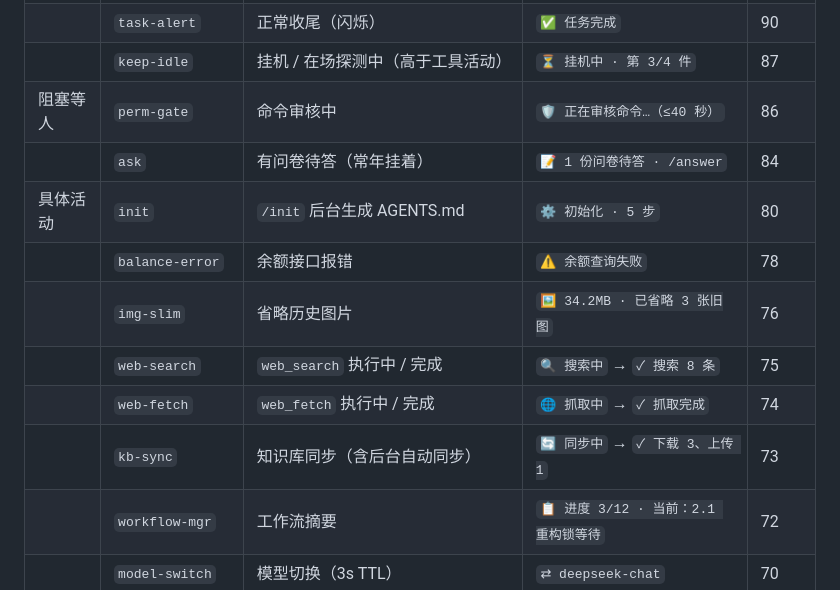
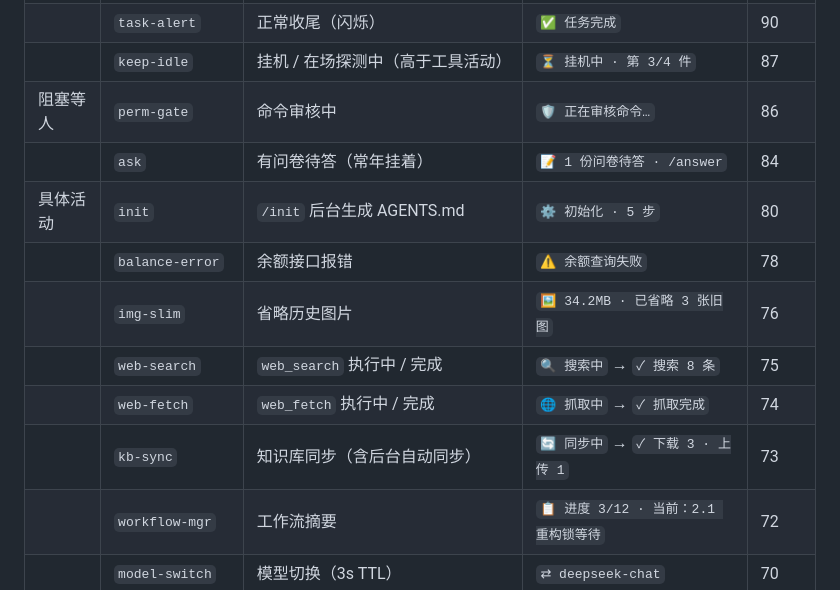
Before and after one commit to yantianyv/my-pi, a Markdown page: README.md, the part around the change. GitHub-like rendering.

Commit message:
docs: 订正 HUD 状态表里两处与源码不符的示例文案
- perm-gate：源码只推「🛡 正在审核命令…」（「≤40 秒」是已废弃的审核超时文案，配置项 aiTimeoutMs 也已不存在）
- kb-sync：同步摘要用「 · 」连接（源码 formatSyncSummary 的 join 符），不是「、」

```diff
--- a/README.md
+++ b/README.md
@@ -138,14 +138,14 @@ git 状态每 5 秒自动刷新；`/balance` 手动刷新余额；`/git` 打开
 | | `task-alert-wait` | ui_prompt 阻塞（闪烁） | `⏳ 等待人工：权限复核` | 91 |
 | | `task-alert` | 正常收尾（闪烁） | `✅ 任务完成` | 90 |
 | | `keep-idle` | 挂机 / 在场探测中（高于工具活动） | `⏳ 挂机中 · 第 3/4 件` | 87 |
-| 阻塞等人 | `perm-gate` | 命令审核中 | `🛡 正在审核命令…（≤40 秒）` | 86 |
+| 阻塞等人 | `perm-gate` | 命令审核中 | `🛡 正在审核命令…` | 86 |
 | | `ask` | 有问卷待答（常年挂着） | `📝 1 份问卷待答 · /answer` | 84 |
 | 具体活动 | `init` | `/init` 后台生成 AGENTS.md | `⚙ 初始化 · 5 步` | 80 |
 | | `balance-error` | 余额接口报错 | `⚠ 余额查询失败` | 78 |
 | | `img-slim` | 省略历史图片 | `🖼 34.2MB · 已省略 3 张旧图` | 76 |
 | | `web-search` | `web_search` 执行中 / 完成 | `🔍 搜索中` → `✓ 搜索 8 条` | 75 |
 | | `web-fetch` | `web_fetch` 执行中 / 完成 | `🌐 抓取中` → `✓ 抓取完成` | 74 |
-| | `kb-sync` | 知识库同步（含后台自动同步） | `🔄 同步中` → `✓ 下载 3、上传 1` | 73 |
+| | `kb-sync` | 知识库同步（含后台自动同步） | `🔄 同步中` → `✓ 下载 3 · 上传 1` | 73 |
 | | `workflow-mgr` | 工作流摘要 | `📋 进度 3/12 · 当前：2.1 重构锁等待` | 72 |
 | | `model-switch` | 模型切换（3s TTL） | `⇄ deepseek-chat` | 70 |
 | | `explore` | 探索子代理进度 | `🔎 探索 3/8 · 并发 4` | 68 |
```
